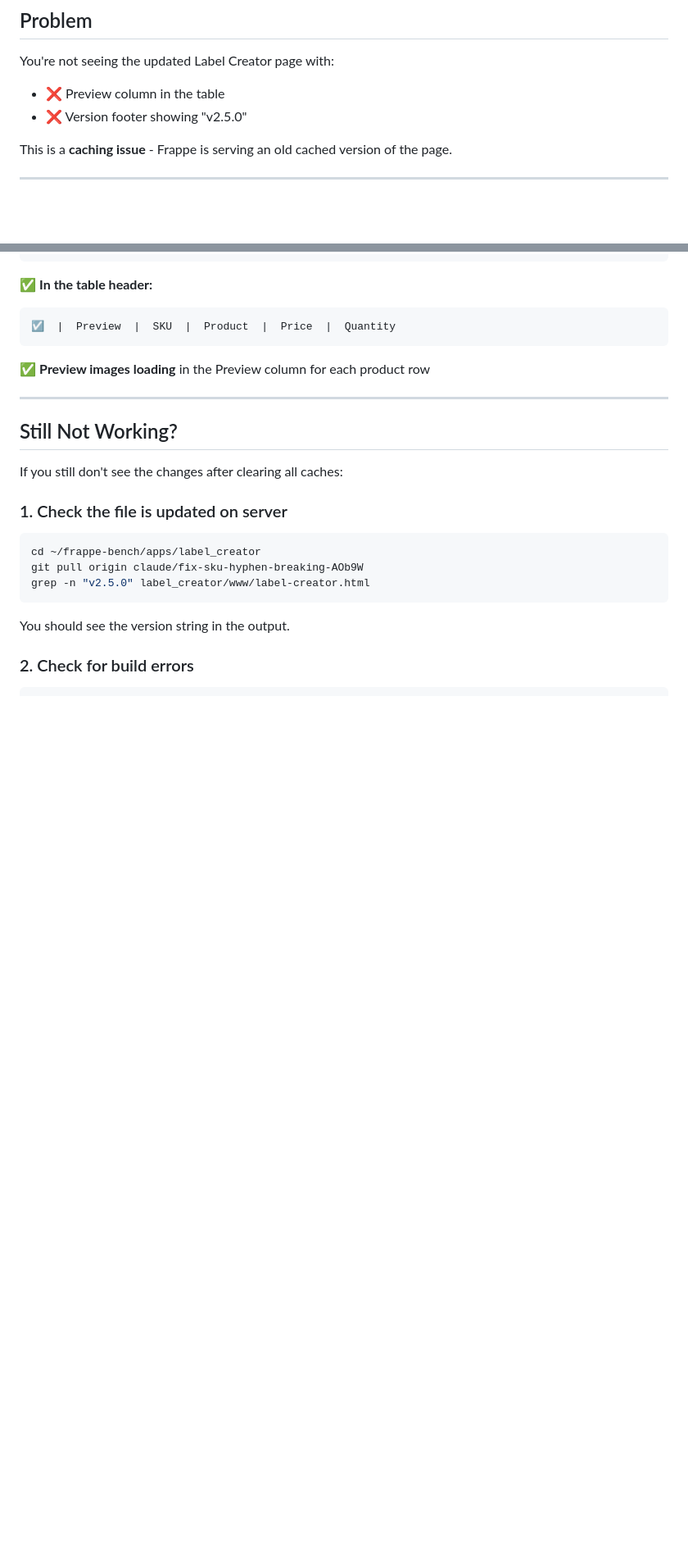
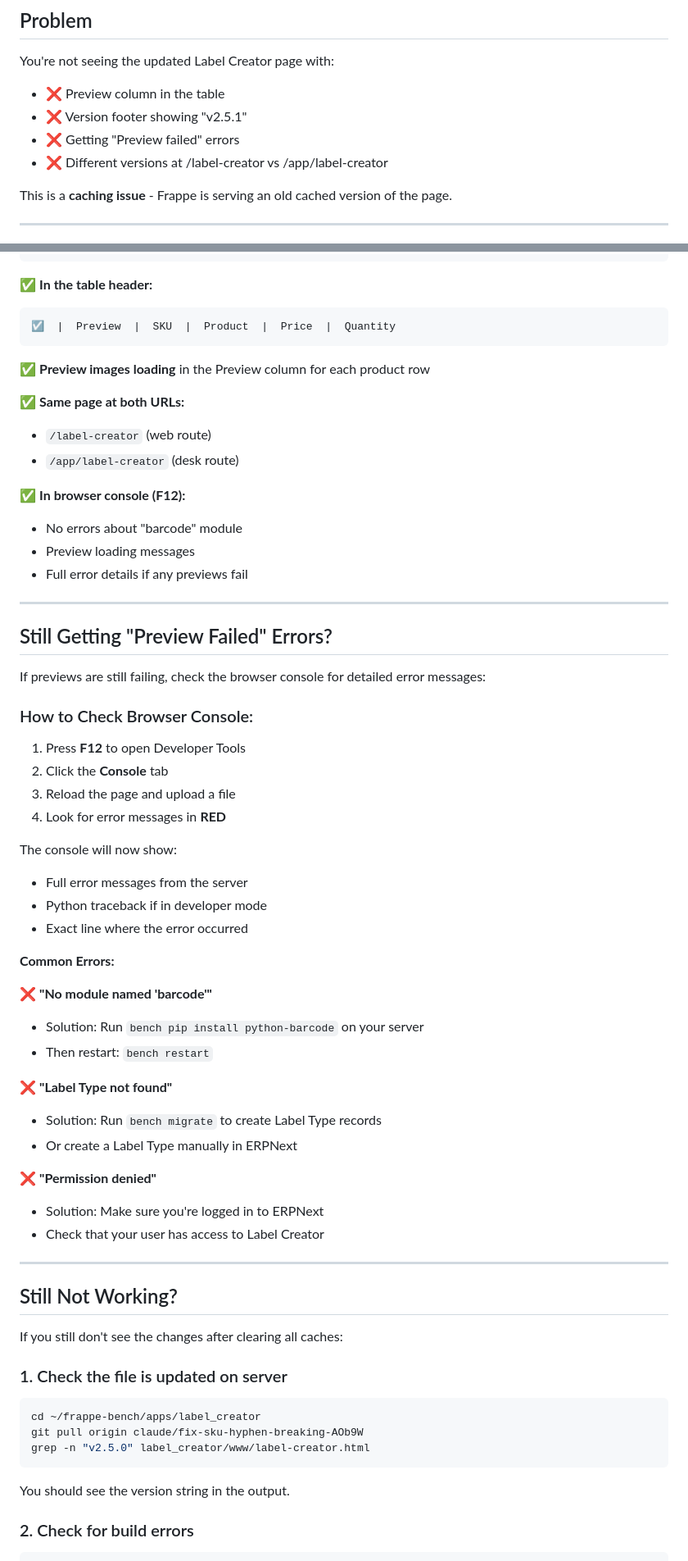
Before and after one commit to LeoKogan/labels_creator, a Markdown page: CACHE_CLEAR_INSTRUCTIONS.md, 2 parts joined by grey strips. Shown at 82% size. Drawn GitHub-style; blank space fills up the shorter version.

Commit message:
Update cache clear instructions with v2.5.1 and troubleshooting steps

````diff
--- a/CACHE_CLEAR_INSTRUCTIONS.md
+++ b/CACHE_CLEAR_INSTRUCTIONS.md
@@ -3,7 +3,9 @@
 ## Problem
 You're not seeing the updated Label Creator page with:
 - ❌ Preview column in the table
-- ❌ Version footer showing "v2.5.0"
+- ❌ Version footer showing "v2.5.1"
+- ❌ Getting "Preview failed" errors
+- ❌ Different versions at /label-creator vs /app/label-creator
 
 This is a **caching issue** - Frappe is serving an old cached version of the page.
 
@@ -94,6 +96,46 @@ Label Creator v2.5.0 | Last Updated: 2026-01-05 | Barcode Support: QR Code, Code
 ```
 
 ✅ **Preview images loading** in the Preview column for each product row
+
+✅ **Same page at both URLs:**
+- `/label-creator` (web route)
+- `/app/label-creator` (desk route)
+
+✅ **In browser console (F12):**
+- No errors about "barcode" module
+- Preview loading messages
+- Full error details if any previews fail
+
+---
+
+## Still Getting "Preview Failed" Errors?
+
+If previews are still failing, check the browser console for detailed error messages:
+
+### How to Check Browser Console:
+1. Press **F12** to open Developer Tools
+2. Click the **Console** tab
+3. Reload the page and upload a file
+4. Look for error messages in **RED**
+
+The console will now show:
+- Full error messages from the server
+- Python traceback if in developer mode
+- Exact line where the error occurred
+
+**Common Errors:**
+
+❌ **"No module named 'barcode'"**
+- Solution: Run `bench pip install python-barcode` on your server
+- Then restart: `bench restart`
+
+❌ **"Label Type not found"**
+- Solution: Run `bench migrate` to create Label Type records
+- Or create a Label Type manually in ERPNext
+
+❌ **"Permission denied"**
+- Solution: Make sure you're logged in to ERPNext
+- Check that your user has access to Label Creator
 
 ---
 
````
Also changed, not shown: other parts of CACHE_CLEAR_INSTRUCTIONS.md (+6 -3 lines).
